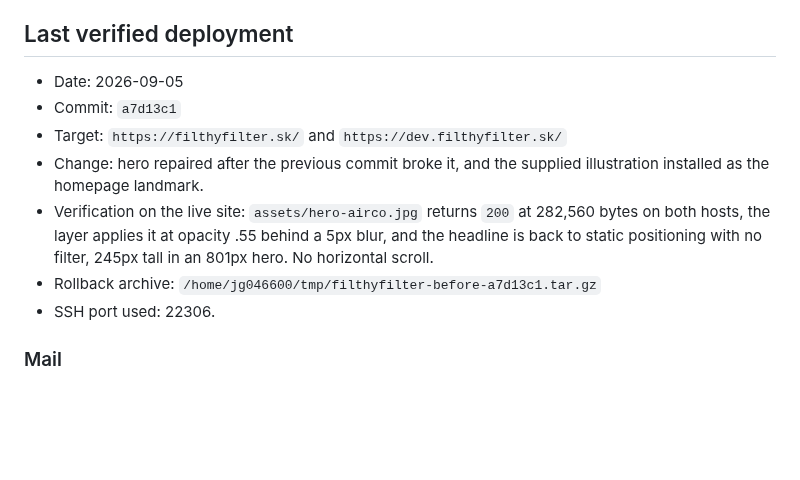
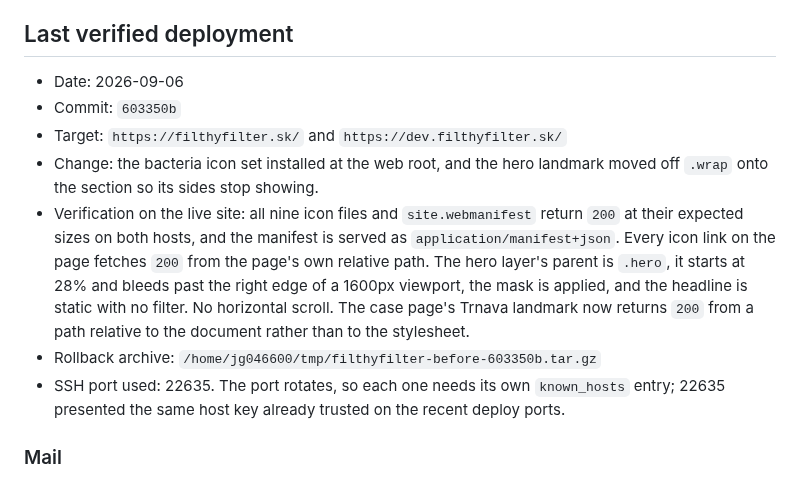
Before and after one commit to Leadris/filthyfilter, a Markdown page: docs/DEPLOYMENT.md, the part around the change. Rendered like a GitHub page; blank space fills up the shorter version.

Commit message:
docs: record the 603350b deploy
Co-Authored-By: Claude Opus 5 <noreply@anthropic.com>

```diff
--- a/docs/DEPLOYMENT.md
+++ b/docs/DEPLOYMENT.md
@@ -188,18 +188,24 @@ deployed Git commit.
 
 ## Last verified deployment
 
-- Date: 2026-09-05
-- Commit: `a7d13c1`
+- Date: 2026-09-06
+- Commit: `603350b`
 - Target: `https://filthyfilter.sk/` and `https://dev.filthyfilter.sk/`
-- Change: hero repaired after the previous commit broke it, and the supplied
-  illustration installed as the homepage landmark.
-- Verification on the live site: `assets/hero-airco.jpg` returns `200` at
-  282,560 bytes on both hosts, the layer applies it at opacity .55 behind a 5px
-  blur, and the headline is back to static positioning with no filter, 245px
-  tall in an 801px hero. No horizontal scroll.
+- Change: the bacteria icon set installed at the web root, and the hero
+  landmark moved off `.wrap` onto the section so its sides stop showing.
+- Verification on the live site: all nine icon files and `site.webmanifest`
+  return `200` at their expected sizes on both hosts, and the manifest is
+  served as `application/manifest+json`. Every icon link on the page fetches
+  `200` from the page's own relative path. The hero layer's parent is `.hero`,
+  it starts at 28% and bleeds past the right edge of a 1600px viewport, the
+  mask is applied, and the headline is static with no filter. No horizontal
+  scroll. The case page's Trnava landmark now returns `200` from a path
+  relative to the document rather than to the stylesheet.
 - Rollback archive:
-  `/home/jg046600/tmp/filthyfilter-before-a7d13c1.tar.gz`
-- SSH port used: 22306.
+  `/home/jg046600/tmp/filthyfilter-before-603350b.tar.gz`
+- SSH port used: 22635. The port rotates, so each one needs its own
+  `known_hosts` entry; 22635 presented the same host key already trusted on the
+  recent deploy ports.
 
 ### Mail
 
```
